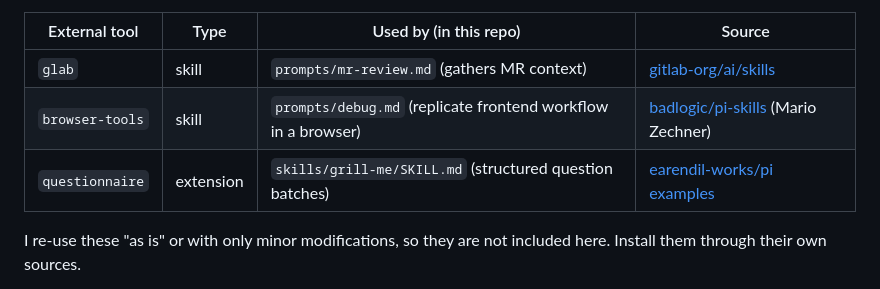
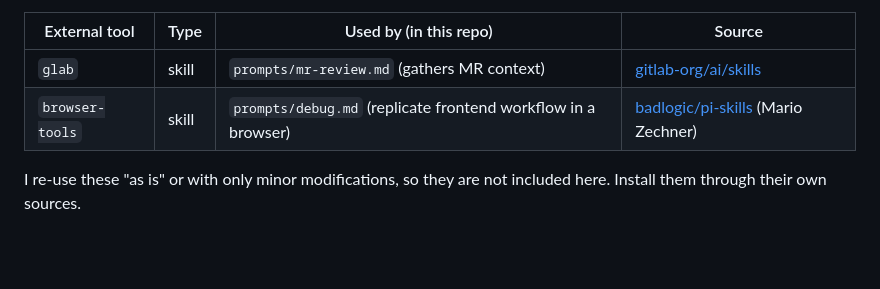
Before and after one commit to Rahlir/clanker-stuff, a Markdown page: README.md, the part around the change. Drawn GitHub-style; blank space fills up the shorter version.

Commit message:
chore(docs): update README.md

```diff
--- a/README.md
+++ b/README.md
@@ -27,7 +27,6 @@ the referencing prompt or skill assumes the tool is available.
 |---------------|------|------------------------|--------|
 | `glab` | skill | `prompts/mr-review.md` (gathers MR context) | [gitlab-org/ai/skills](https://gitlab.com/gitlab-org/ai/skills/-/blob/main/skills/glab/SKILL.md?ref_type=heads) |
 | `browser-tools` | skill | `prompts/debug.md` (replicate frontend workflow in a browser) | [badlogic/pi-skills](https://github.com/badlogic/pi-skills) (Mario Zechner) |
-| `questionnaire` | extension | `skills/grill-me/SKILL.md` (structured question batches) | [earendil-works/pi examples](https://github.com/earendil-works/pi/blob/main/packages/coding-agent/examples/extensions/questionnaire.ts) |
 
 I re-use these "as is" or with only minor modifications, so they are not
 included here. Install them through their own sources.
```
